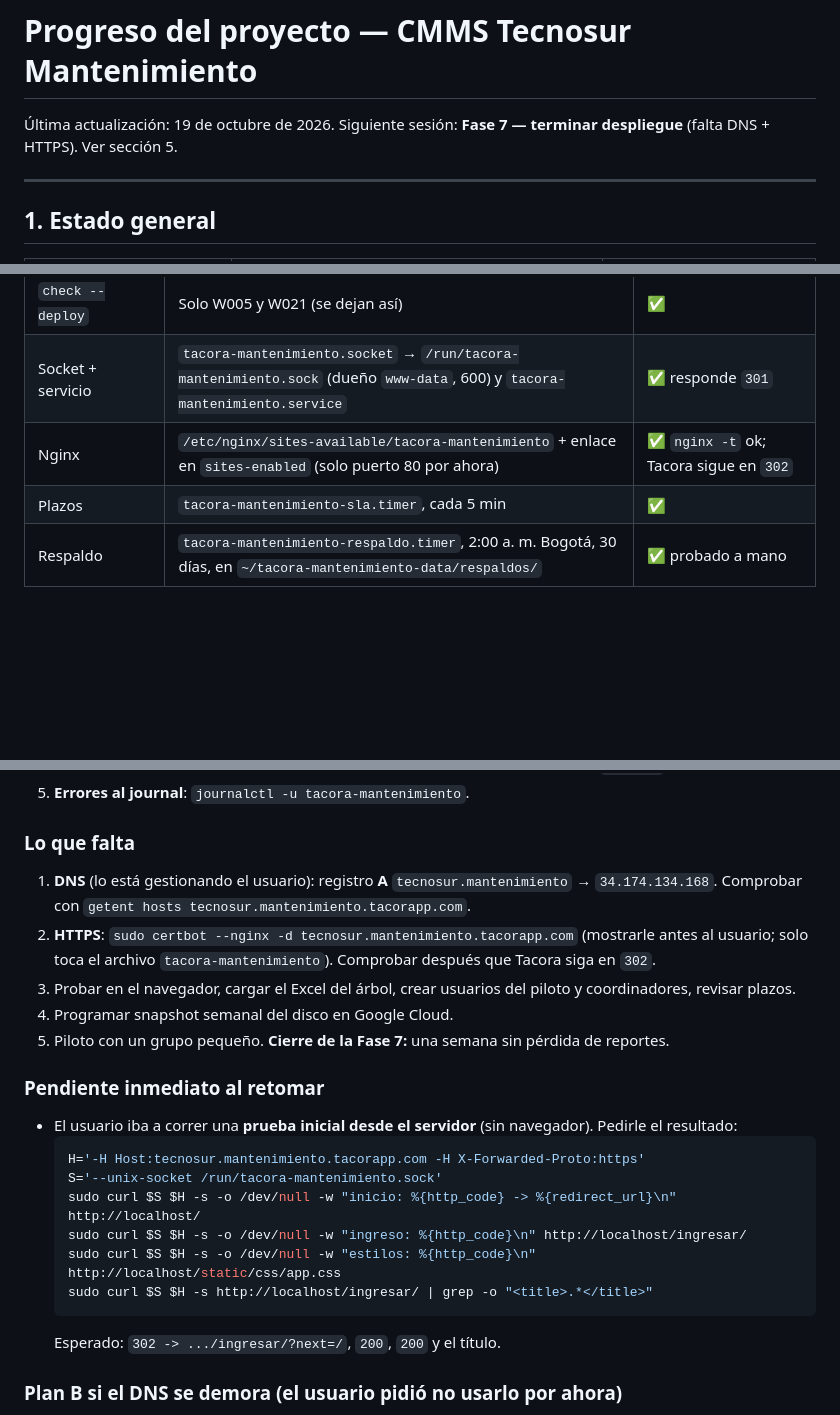
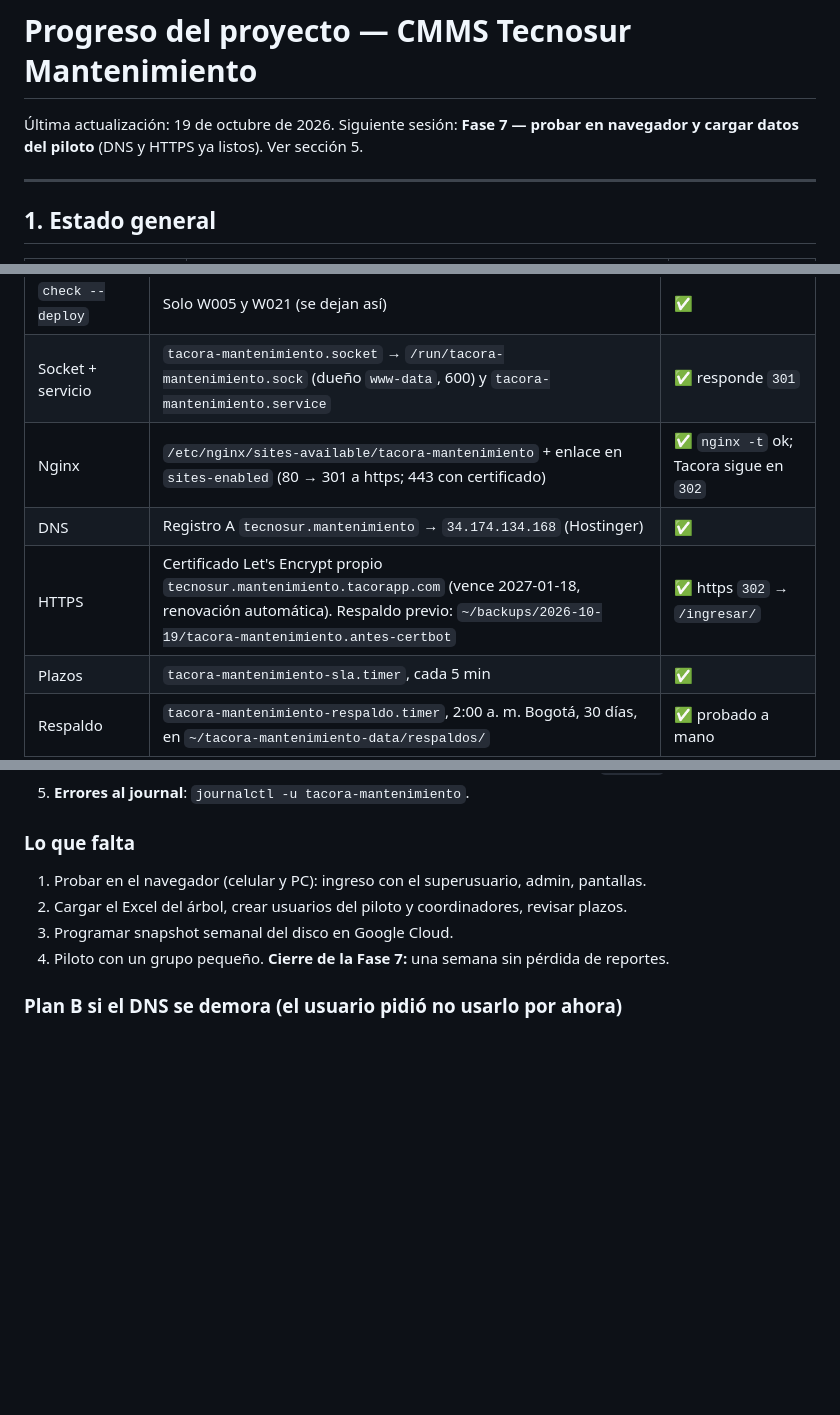
Before and after one commit to mv-op/tacora-mantenimiento, a Markdown page: docs/PROGRESO.md, 3 parts joined by grey strips. Drawn GitHub-style; blank space fills up the shorter version.

Commit message:
Progreso: DNS y HTTPS listos en tecnosur.mantenimiento.tacorapp.com
Co-Authored-By: Claude Opus 5.5 <noreply@anthropic.com>

````diff
--- a/docs/PROGRESO.md
+++ b/docs/PROGRESO.md
@@ -1,7 +1,7 @@
 # Progreso del proyecto — CMMS Tecnosur Mantenimiento
 
 Última actualización: 19 de octubre de 2026.
-Siguiente sesión: **Fase 7 — terminar despliegue** (falta DNS + HTTPS). Ver sección 5.
+Siguiente sesión: **Fase 7 — probar en navegador y cargar datos del piloto** (DNS y HTTPS ya listos). Ver sección 5.
 
 ---
 
@@ -103,7 +103,9 @@ La guía completa y al día está en `deploy/GUIA.md`.
 | Base de datos | `~/tacora-mantenimiento-data/mantenimiento.sqlite3` (migrada, superusuario creado) | ✅ |
 | `check --deploy` | Solo W005 y W021 (se dejan así) | ✅ |
 | Socket + servicio | `tacora-mantenimiento.socket` → `/run/tacora-mantenimiento.sock` (dueño `www-data`, 600) y `tacora-mantenimiento.service` | ✅ responde `301` |
-| Nginx | `/etc/nginx/sites-available/tacora-mantenimiento` + enlace en `sites-enabled` (solo puerto 80 por ahora) | ✅ `nginx -t` ok; Tacora sigue en `302` |
+| Nginx | `/etc/nginx/sites-available/tacora-mantenimiento` + enlace en `sites-enabled` (80 → 301 a https; 443 con certificado) | ✅ `nginx -t` ok; Tacora sigue en `302` |
+| DNS | Registro A `tecnosur.mantenimiento` → `34.174.134.168` (Hostinger) | ✅ |
+| HTTPS | Certificado Let's Encrypt propio `tecnosur.mantenimiento.tacorapp.com` (vence 2027-01-18, renovación automática). Respaldo previo: `~/backups/2026-10-19/tacora-mantenimiento.antes-certbot` | ✅ https `302` → `/ingresar/` |
 | Plazos | `tacora-mantenimiento-sla.timer`, cada 5 min | ✅ |
 | Respaldo | `tacora-mantenimiento-respaldo.timer`, 2:00 a. m. Bogotá, 30 días, en `~/tacora-mantenimiento-data/respaldos/` | ✅ probado a mano |
 | Respaldo de Nginx previo | `~/backups/2026-10-19/` | ✅ |
@@ -117,25 +119,10 @@ La guía completa y al día está en `deploy/GUIA.md`.
 5. **Errores al journal**: `journalctl -u tacora-mantenimiento`.
 
 ### Lo que falta
-1. **DNS** (lo está gestionando el usuario): registro **A** `tecnosur.mantenimiento` → `34.174.134.168`.
-   Comprobar con `getent hosts tecnosur.mantenimiento.tacorapp.com`.
-2. **HTTPS**: `sudo certbot --nginx -d tecnosur.mantenimiento.tacorapp.com` (mostrarle antes al usuario; solo toca el
-   archivo `tacora-mantenimiento`). Comprobar después que Tacora siga en `302`.
-3. Probar en el navegador, cargar el Excel del árbol, crear usuarios del piloto y coordinadores, revisar plazos.
-4. Programar snapshot semanal del disco en Google Cloud.
-5. Piloto con un grupo pequeño. **Cierre de la Fase 7:** una semana sin pérdida de reportes.
-
-### Pendiente inmediato al retomar
-- El usuario iba a correr una **prueba inicial desde el servidor** (sin navegador). Pedirle el resultado:
-  ```bash
-  H='-H Host:tecnosur.mantenimiento.tacorapp.com -H X-Forwarded-Proto:https'
-  S='--unix-socket /run/tacora-mantenimiento.sock'
-  sudo curl $S $H -s -o /dev/null -w "inicio: %{http_code} -> %{redirect_url}\n" http://localhost/
-  sudo curl $S $H -s -o /dev/null -w "ingreso: %{http_code}\n" http://localhost/ingresar/
-  sudo curl $S $H -s -o /dev/null -w "estilos: %{http_code}\n" http://localhost/static/css/app.css
-  sudo curl $S $H -s http://localhost/ingresar/ | grep -o "<title>.*</title>"
-  ```
-  Esperado: `302 -> .../ingresar/?next=/`, `200`, `200` y el título.
+1. Probar en el navegador (celular y PC): ingreso con el superusuario, admin, pantallas.
+2. Cargar el Excel del árbol, crear usuarios del piloto y coordinadores, revisar plazos.
+3. Programar snapshot semanal del disco en Google Cloud.
+4. Piloto con un grupo pequeño. **Cierre de la Fase 7:** una semana sin pérdida de reportes.
 
 ### Plan B si el DNS se demora (el usuario pidió no usarlo por ahora)
 Nombre gratuito con HTTPS: `tecnosur-mantenimiento.34-174-134-168.sslip.io`. Requiere agregarlo en `ALLOWED_HOSTS` y
````
Also changed, not shown: other parts of docs/PROGRESO.md (+1 -1 lines).
